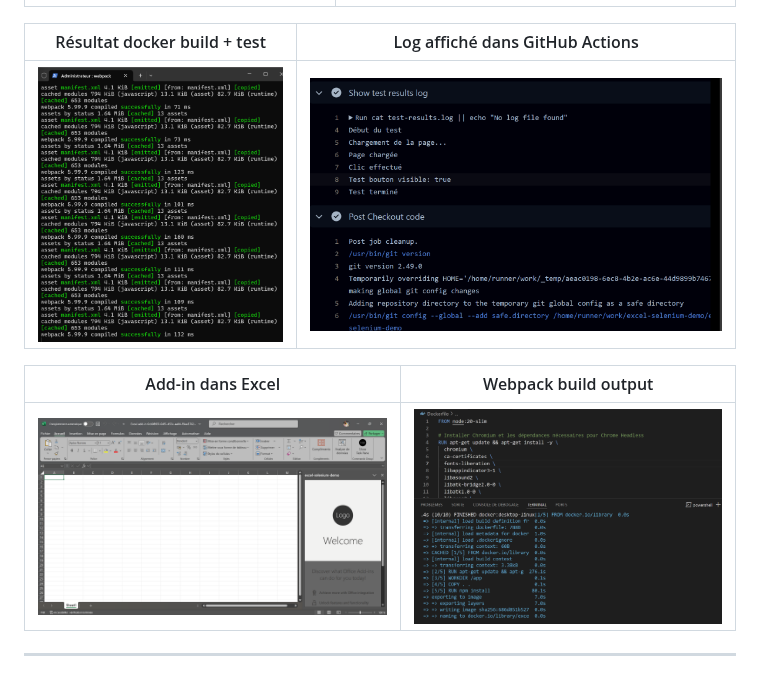
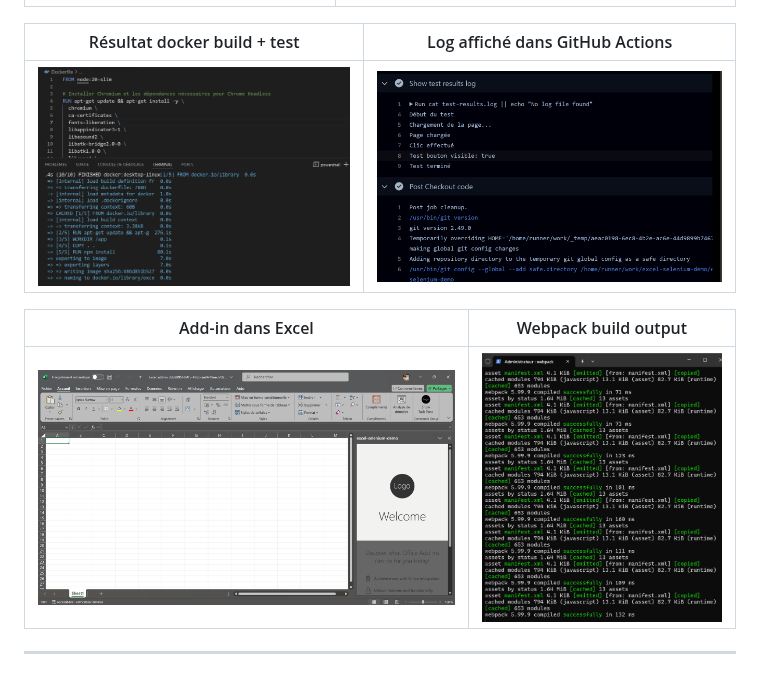
Before and after one commit to Fsam10/excel-selenium-demo, a Markdown page: README.md, the part around the change. GitHub-like rendering.

```diff
--- a/README.md
+++ b/README.md
@@ -120,10 +120,10 @@ Cela permet une validation automatique à chaque push.
 
 |               Résultat docker build + test               |                 Log affiché dans GitHub Actions                |
 | :------------------------------------------------------: | :------------------------------------------------------------: |
-| ![Docker build](./Capture_d_ecran_2025-05-20_200310.png) | ![Log GitHub Actions](./Capture_d_ecran_2025-05-20_233225.png) |
+| ![Docker build](./Capture_d_ecran_2025-05-20_204320.png) | ![Log GitHub Actions](./Capture_d_ecran_2025-05-20_233225.png) |
 
 |                     Add-in dans Excel                    |                    Webpack build output                   |
 | :------------------------------------------------------: | :-------------------------------------------------------: |
-| ![Add-in Excel](./Capture_d_ecran_2025-05-20_180240.png) | ![Webpack build](./Capture_d_ecran_2025-05-20_204320.png) |
+| ![Add-in Excel](./Capture_d_ecran_2025-05-20_180240.png) | ![Webpack build](./Capture_d_ecran_2025-05-20_200310.png) |
 
 ---
```
